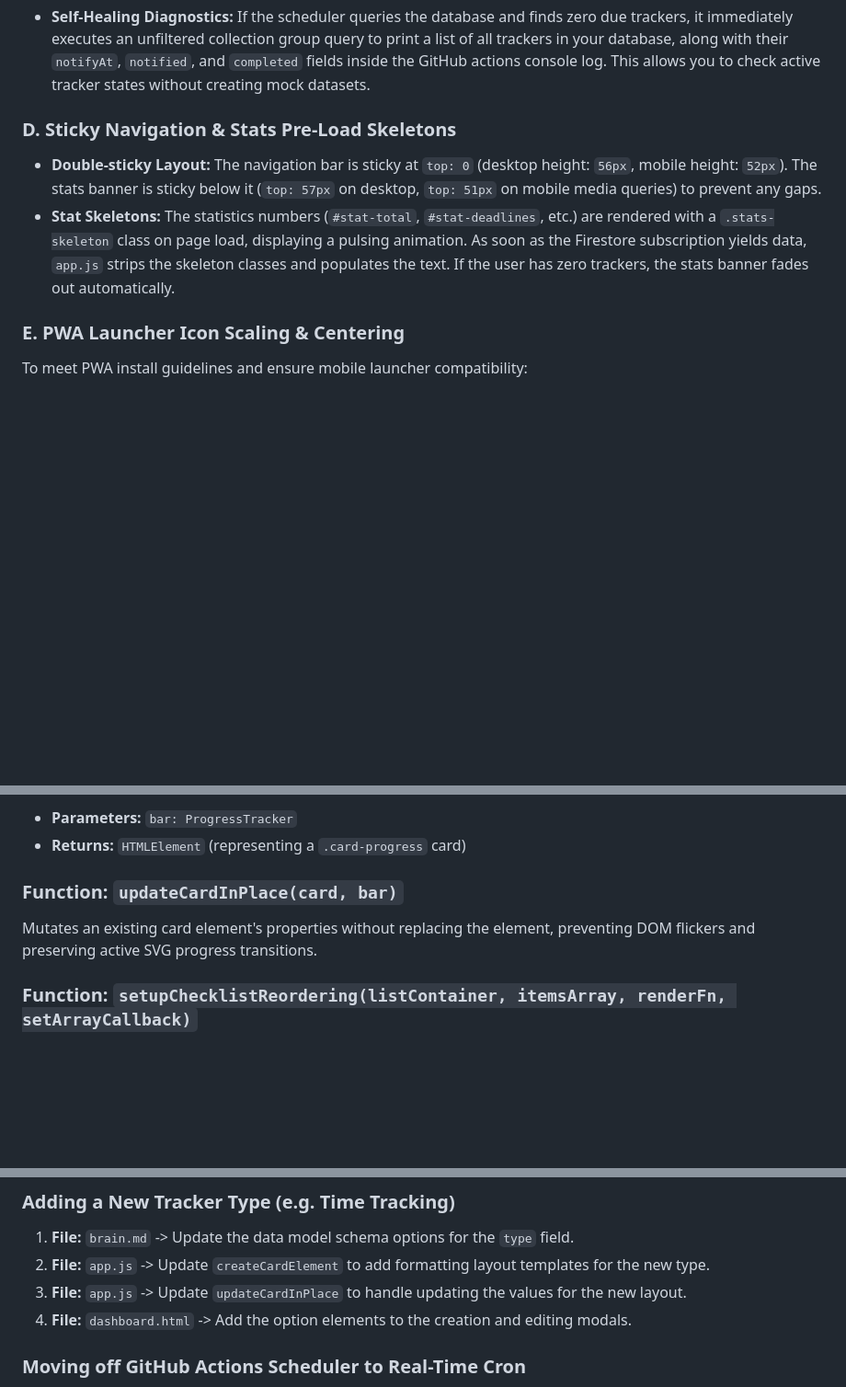
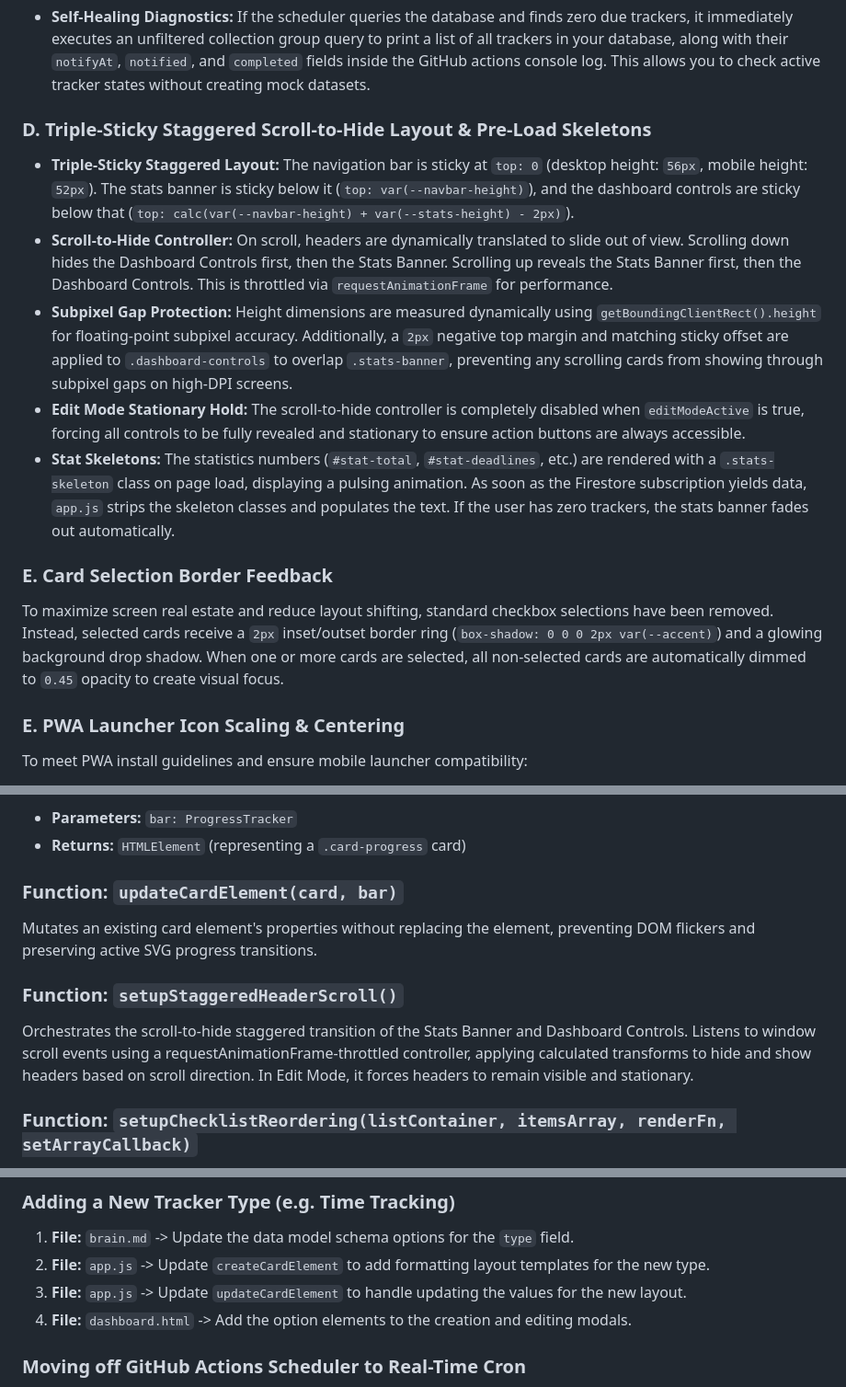
Before and after one commit to Anandavnish/ProgressShelf, a Markdown page: brain.md, 3 parts joined by grey strips. Shown at 92% size. Drawn GitHub-style; blank space fills up the shorter version.

Commit message:
Update brain.md architectural document to reflect staggered scroll-to-hide headers, card selection border overhaul, and autocomplete fixes

```diff
--- a/brain.md
+++ b/brain.md
@@ -109,9 +109,15 @@ To prevent scope conflicts, all caching and push notification functions are cons
 The scheduled runner (`notifier.js`) is designed to query all trackers where `notifyAt <= now + 5 minutes` and `notified !== true`. This catches overdue alerts even if the GitHub Actions cron is delayed.
 * **Self-Healing Diagnostics:** If the scheduler queries the database and finds zero due trackers, it immediately executes an unfiltered collection group query to print a list of all trackers in your database, along with their `notifyAt`, `notified`, and `completed` fields inside the GitHub actions console log. This allows you to check active tracker states without creating mock datasets.
 
-### D. Sticky Navigation & Stats Pre-Load Skeletons
-* **Double-sticky Layout:** The navigation bar is sticky at `top: 0` (desktop height: `56px`, mobile height: `52px`). The stats banner is sticky below it (`top: 57px` on desktop, `top: 51px` on mobile media queries) to prevent any gaps.
+### D. Triple-Sticky Staggered Scroll-to-Hide Layout & Pre-Load Skeletons
+* **Triple-Sticky Staggered Layout:** The navigation bar is sticky at `top: 0` (desktop height: `56px`, mobile height: `52px`). The stats banner is sticky below it (`top: var(--navbar-height)`), and the dashboard controls are sticky below that (`top: calc(var(--navbar-height) + var(--stats-height) - 2px)`).
+* **Scroll-to-Hide Controller:** On scroll, headers are dynamically translated to slide out of view. Scrolling down hides the Dashboard Controls first, then the Stats Banner. Scrolling up reveals the Stats Banner first, then the Dashboard Controls. This is throttled via `requestAnimationFrame` for performance.
+* **Subpixel Gap Protection:** Height dimensions are measured dynamically using `getBoundingClientRect().height` for floating-point subpixel accuracy. Additionally, a `2px` negative top margin and matching sticky offset are applied to `.dashboard-controls` to overlap `.stats-banner`, preventing any scrolling cards from showing through subpixel gaps on high-DPI screens.
+* **Edit Mode Stationary Hold:** The scroll-to-hide controller is completely disabled when `editModeActive` is true, forcing all controls to be fully revealed and stationary to ensure action buttons are always accessible.
 * **Stat Skeletons:** The statistics numbers (`#stat-total`, `#stat-deadlines`, etc.) are rendered with a `.stats-skeleton` class on page load, displaying a pulsing animation. As soon as the Firestore subscription yields data, `app.js` strips the skeleton classes and populates the text. If the user has zero trackers, the stats banner fades out automatically.
+
+### E. Card Selection Border Feedback
+To maximize screen real estate and reduce layout shifting, standard checkbox selections have been removed. Instead, selected cards receive a `2px` inset/outset border ring (`box-shadow: 0 0 0 2px var(--accent)`) and a glowing background drop shadow. When one or more cards are selected, all non-selected cards are automatically dimmed to `0.45` opacity to create visual focus.
 
 ### E. PWA Launcher Icon Scaling & Centering
 To meet PWA install guidelines and ensure mobile launcher compatibility:
@@ -135,8 +141,11 @@ Builds a fresh card DOM element including custom attributes, progress fills, and
 - **Parameters:** `bar: ProgressTracker`
 - **Returns:** `HTMLElement` (representing a `.card-progress` card)
 
-### Function: `updateCardInPlace(card, bar)`
+### Function: `updateCardElement(card, bar)`
 Mutates an existing card element's properties without replacing the element, preventing DOM flickers and preserving active SVG progress transitions.
+
+### Function: `setupStaggeredHeaderScroll()`
+Orchestrates the scroll-to-hide staggered transition of the Stats Banner and Dashboard Controls. Listens to window scroll events using a requestAnimationFrame-throttled controller, applying calculated transforms to hide and show headers based on scroll direction. In Edit Mode, it forces headers to remain visible and stationary.
 
 ### Function: `setupChecklistReordering(listContainer, itemsArray, renderFn, setArrayCallback)`
 Configures HTML5 drag-and-drop on desktops and touch event element reordering on mobile screens.
@@ -167,7 +176,7 @@ When adding features or upgrading ProgressShelf, use this guide to locate target
 ### Adding a New Tracker Type (e.g. Time Tracking)
 1. **File:** `brain.md` -> Update the data model schema options for the `type` field.
 2. **File:** `app.js` -> Update `createCardElement` to add formatting layout templates for the new type.
-3. **File:** `app.js` -> Update `updateCardInPlace` to handle updating the values for the new layout.
+3. **File:** `app.js` -> Update `updateCardElement` to handle updating the values for the new layout.
 4. **File:** `dashboard.html` -> Add the option elements to the creation and editing modals.
 
 ### Moving off GitHub Actions Scheduler to Real-Time Cron
```
